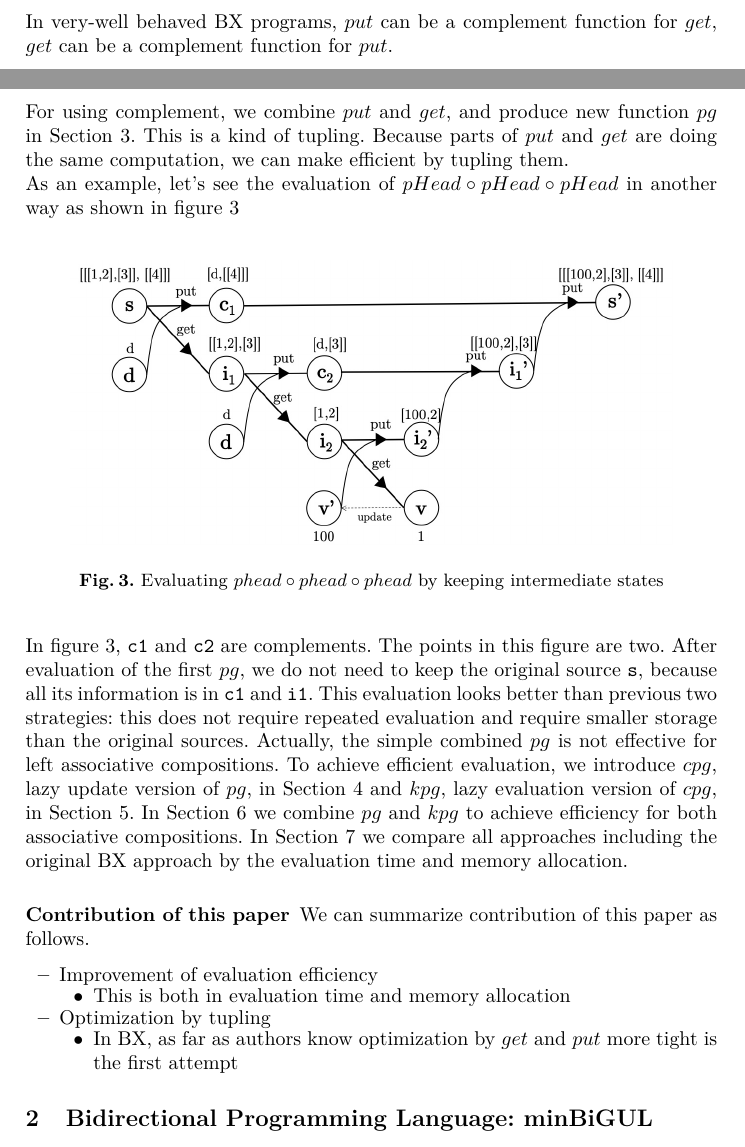
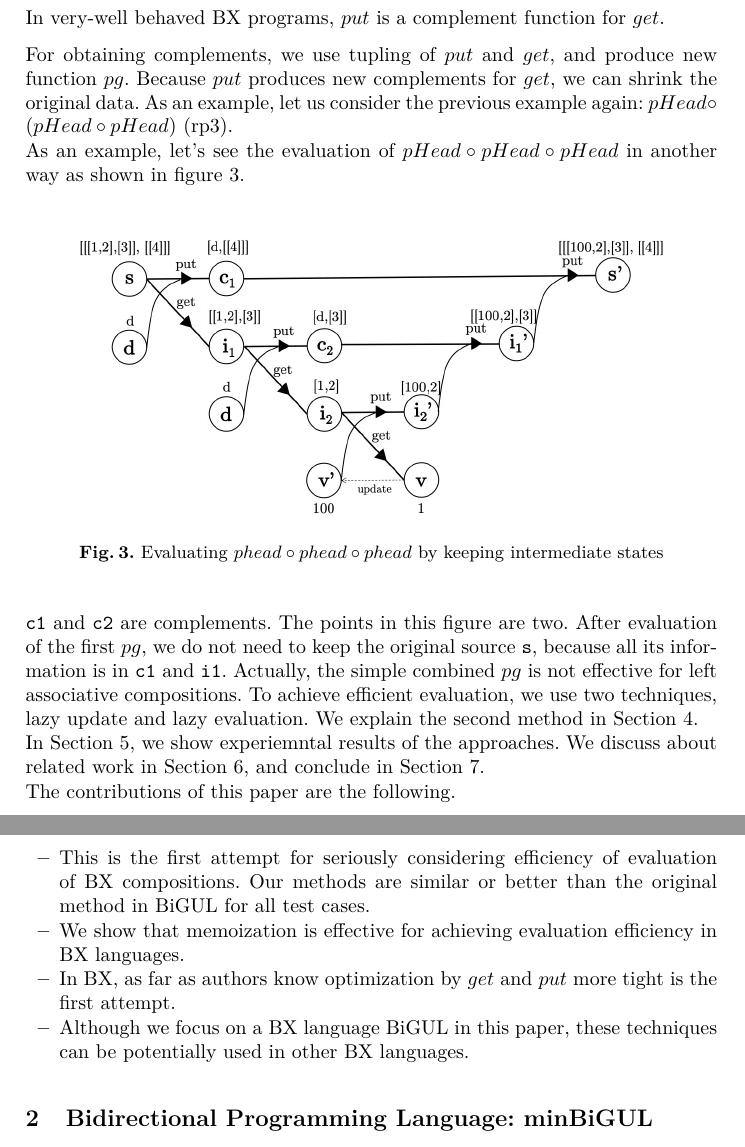
Before and after one commit to k-tsushima/pgs, a LaTeX paper (paper/main.tex, which reads paper/1.introduction.tex): two parts of pages 2 and 3 of 16 before the commit and two parts of pages 3 and 4 of 16 after it, joined at a grey line, cut so that both start at the same text. Compiled offline with pdfLaTeX.

Commit message:
update based on the discussion

```diff
--- a/paper/1.introduction.tex
+++ b/paper/1.introduction.tex
@@ -64,13 +74,15 @@ Readers might already know that it is a hard problem to obtain complements \cite
 
 \vspace{2mm}
 In very-well behaved BX programs,
-$put$ can be a complement function for $get$, $get$ can be a complement function for $put$.
+$put$ is a complement function for $get$.
+%, $get$ can be a complement function for $put$.
 \vspace{2mm}
 
-For using complement, we combine $put$ and $get$, and produce new function $pg$ in Section 3.
-This is a kind of tupling. Because parts of $put$ and $get$ are doing the same computation, we can make efficient by tupling them.
+For obtaining complements, we use tupling of $put$ and $get$, and produce new function $pg$. Because $put$ produces new complements for $get$, we can shrink the original data.
+As an example, let us consider the previous example again: $pHead \circ (pHead \circ pHead)$ (rp3).
 
-As an example, let's see the evaluation of $pHead \circ pHead \circ pHead$ in another way as shown in figure \ref{fig:eval-comp-phead-2}
+
+As an example, let's see the evaluation of $pHead \circ pHead \circ pHead$ in another way as shown in figure \ref{fig:eval-comp-phead-2}.
 
 \begin{figure}[!htb]
   \centering
@@ -79,93 +91,29 @@ As an example, let's see the evaluation of $pHead \circ pHead \circ pHead$ in an
   \label{fig:eval-comp-phead-2}
 \end{figure}
 
-In figure \ref{fig:eval-comp-phead-2}, \texttt{c1} and \texttt{c2} are complements. The points in this figure are two. After evaluation of the first $pg$, we do not need to keep the original source \texttt{s}, because all its information is in \texttt{c1} and \texttt{i1}.
-This evaluation looks better than previous two strategies: this does not require repeated evaluation and require smaller storage than the original sources.
-Actually, the simple combined $pg$ is not effective for left associative compositions. To achieve efficient evaluation, we introduce $cpg$, lazy update version of $pg$, in Section 4 and $kpg$, lazy evaluation version of $cpg$, in Section 5. In Section 6 we combine $pg$ and $kpg$ to achieve efficiency for both associative compositions. In Section 7 we compare all approaches including the original BX approach by the evaluation time and memory allocation.
+\texttt{c1} and \texttt{c2} are complements. The points in this figure are two. After evaluation of the first $pg$, we do not need to keep the original source \texttt{s}, because all its information is in \texttt{c1} and \texttt{i1}.
+%This evaluation looks better than previous two strategies: this does not require repeated evaluation and require smaller storage than the original sources.
+Actually, the simple combined $pg$ is not effective for left associative compositions. To achieve efficient evaluation, we use two techniques, lazy update and lazy evaluation. We explain the second method in Section 4.
+
+In Section 5, we show experiemntal results of the approaches. We discuss about related work in Section 6, and conclude in Section 7.
 
 
-%There are two types of bidirectional transformation. One is get-based bidirectional transformation \cite{} that receives the definition of $get$ and provides $put$. A problem of this approach is that it is possible to derive many correct $put$s. To choose one put, hulistics and programmer's intentions are needed. Another approach is put-based bidirectional transformation \cite{} that received the definition of $put$ and provide $get$. From a $put$ we can derive an unique $get$.
-
-%BiGUL \cite{} is one of put-based bidirectional transformation language. It is fastest bidirectional language in the world now. However, it contains a problem when the BiGUL programs including many compositions. BiGUL does not store the intermediate states when $get$s are re-evaluated so many times. In this case the number of get is quadratic.
-
-%\vspace{5mm}
-
-%Figure that shows many gets re-evaluation
-
-%\vspace{5mm}
-
-% general, concrete problem
-% get-based also have the same problem. even in lenses. more general problem in
-% The example should be from lenses.
-% traversal, not exactly the same computation
-
-%To solve this problem and make BiGUL evaluation efficient, we use two techniques. The first technique is tupling, well-known technique for efficiency \cite{}. Its basic idea is to reduce the common computations by combining two evaluations. In our work, we combines the evaluation of $put$ and $get$, and introduce $pg$. Thanks to tupling, we do not lose information like intermediate states.
-%The second technique is lazy update and lazy computation. $pg$ itself includes some inefficiency. For removing the inefficiency we do the update and computation lazily.
-
-%The rest of this paper is the following. We introduce a subset of BiGUL, miniBiGUL, and show its syntax, semantics, and properties in Section 2. Combining the semantics of put and get in Section 2, we construct $pg$ and show that it is self-inverse in Section 3.
-%We apply three optimizations to $pg$ in sequence. The first one is keeping update of BX lazily, and we obtain $cpg$ in Section 4. The second one is lazy evaluation to avoid redundant computations, and we obtain $kpg$ in Section 5. The third one is combination of $pg$ and $kpg$ in Section 6, because they are strong for different type of programs. In Section 7, we show experiemntal results of $pg$, $cpg$, $kpg$, $xpg$ and miniBiGUL.
-%In Section 8 we discuss about related work, and conclude in Section 9.
-
-
-% Story ->
-% reversible is needed not to lose any information -> pg is introduced.
-% pg is not good for lassoc -> cpg (xpg_2) is introduced.
-% cpg can be improved -> kpg(xpg) is introduced.
-% kpg is slower than pg for rassoc. combined version -> xpg.
-
-% Evaluation result: Comparison with OCaml implementation of minBiGUL
-
-%\begin{itemize}
-%\item Importance of BX, BX is a solution of view update problem in database.
-%\item Explanation of put-based BX: BiGUL.
-%\item Current status of BiGUL: Fastest BX language in the world
-%\item But there is a problem: Efficiency of compose evaluation. The current implementation of BiGUL does not save the intermediate states, the number of get is quadratic. This is not good.
-%\item To solve this problem we use an idea: introduce pg : combination of put and get. Then, no information will be lost in a specific condition.
-%  an idea from reversible computation: not to lose any information.
-%\item We extend pg with several ideas to produce faster implementation.
-%\item
-%\end{itemize}
-
-% get & put independently, but for efficient computation
-% we need to tuple them to help composition
-% 2 or 3 examples to show tupling solves the problem.
-% other examples are for showing kpg and cpg is needed.
-
-\subsubsection*{Contribution of this paper}
-
-We can summarize contribution of this paper as follows.
+The contributions of this paper are the following.
 
 \begin{itemize}
-\item Improvement of evaluation efficiency
-  \begin{itemize}
-  \item This is both in evaluation time and memory allocation
-  \end{itemize}
-\item Optimization by tupling
-  \begin{itemize}
-  \item In BX, as far as authors know optimization by $get$ and $put$ more tight is the first attempt
-  \end{itemize}
+\item This is the first attempt for seriously considering efficiency of evaluation of BX compositions. Our methods are similar or better than the original method in BiGUL for all test cases.
+\item We show that memoization is effective for achieving evaluation efficiency in BX languages.
+\item In BX, as far as authors know optimization by $get$ and $put$ more tight is the first attempt.
+\item Although we focus on a BX language BiGUL in this paper, these techniques can be potentially used in other BX languages.
+  % \begin{itemize}
+    % Although the first strategy is implemented in BiGUL \cite{}, the second and third strategies are introduced by this paper.
+%  \item Thanks to introduction of the strategies, it is possible to compare the evaluation strategies.
+%  \item Improvement of evaluation efficiency
+%  \end{itemize}
+%\item Approaches used in strategy 3
+%  \begin{itemize}
+%  \item
+% \item Optimization tequniques by tupling, and lazy update
+%  \item These tequniques can be potentially used in other BX languages
+%  \end{itemize}
 \end{itemize}
-
-%\begin{itemize}
-%\item Improvement of evaluation efficiency
-%  \begin{itemize}
-%  \item Quadratic to exponential?
-%  \item The introduced extentions (maybe) use more memory than the original approach, but they are faster than the original.
-%  \end{itemize}
-%\item Get and put more tight
-
-%\item (Tupling introduces some constructions)
-%  \begin{itemize}
-%  \item A pair of put and get is self-inverse (involution).
-%  \end{itemize}
-%\item careful lazyness is needed in our implementation for efficiency
-%  lazy update \& lazy computation are also good optimization for BX.
-%\item Reveal a part of relationship between BX and Reversible.
-%  \begin{itemize}
-%  \item Very well-behaved (no adaptive-case) \& The same evaluation path $\to$ No garbage Reversible Computation.
-%  \item
-%  \item If we can obtain good parameter (dummy) for a BiGUL program,
-%    put(s, dummy) can be a complement function.
-%  \end{itemize}
-
-%\subsection{Construction of this paper}
```
Also changed, not shown: paper/0.abst.tex (+2 -2 lines), paper/1.introduction.tex (32 more changed lines).
